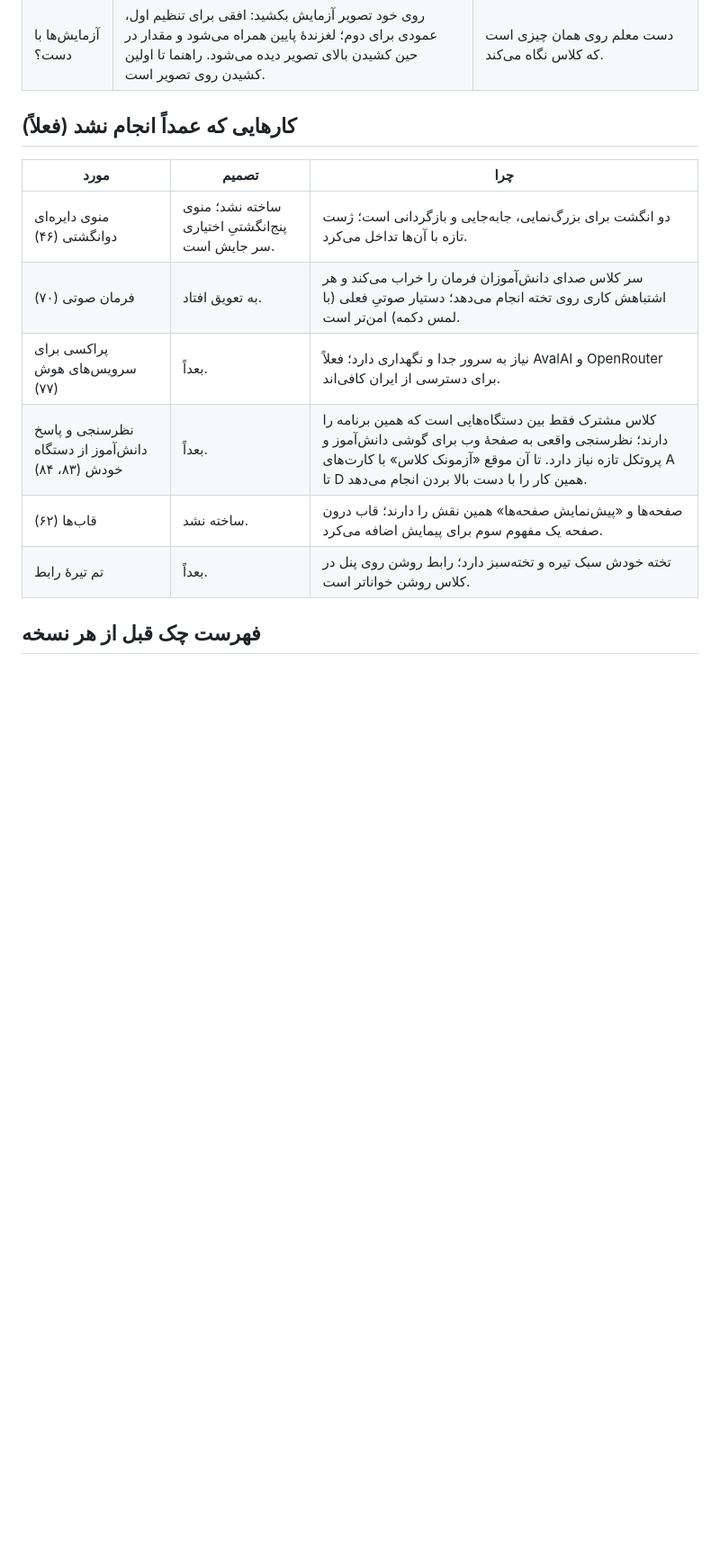
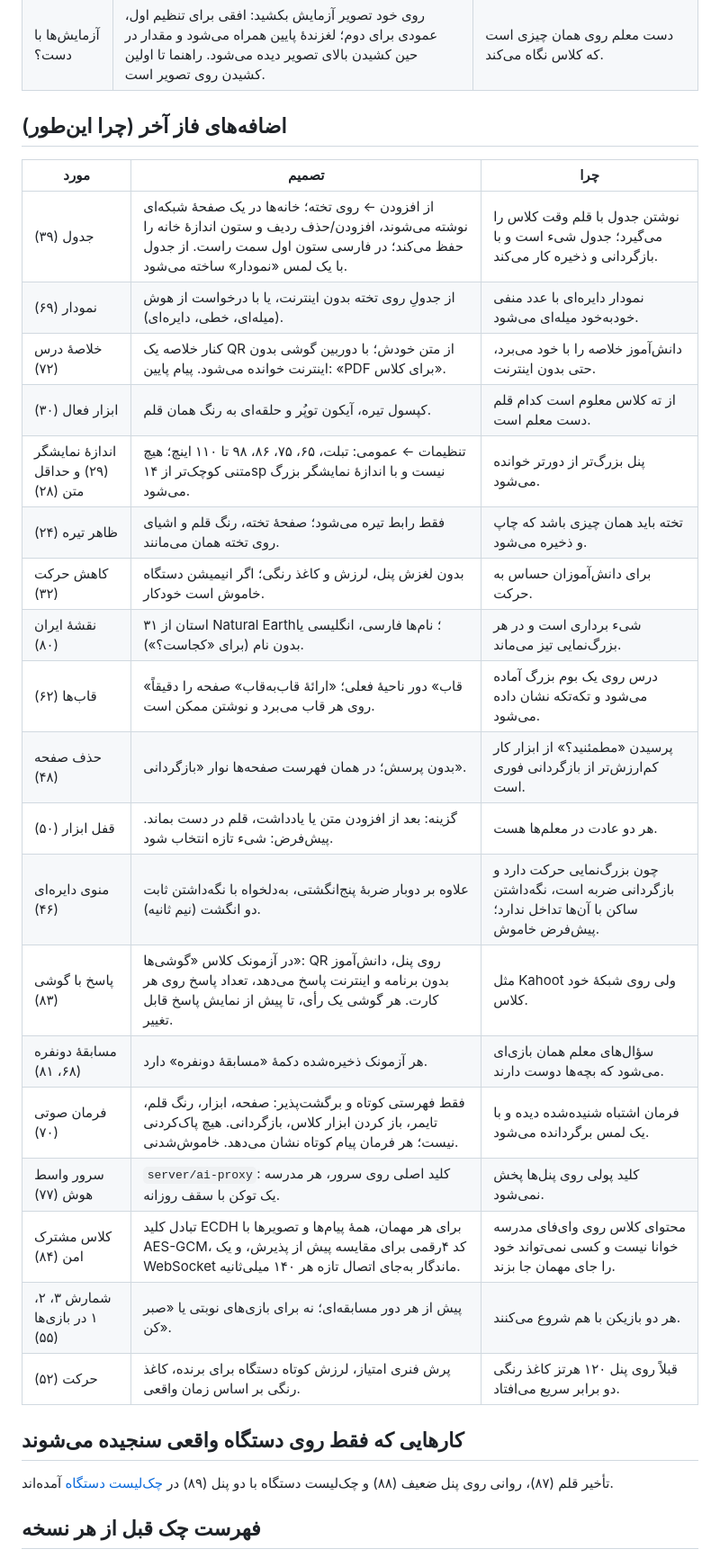
Before and after one commit to maboox/vuravisionapp, a Markdown page: docs/UI_RATIONALE.md, the part around the change. Shown at 90% size. GitHub-like rendering; blank space fills up the shorter version.

Commit message:
Docs: rationale for the last phase's additions; device-only items point to the checklist
Co-Authored-By: Claude Opus 5.5 <noreply@anthropic.com>
Claude-Session: https://claude.ai/code/session_01EGKpHkiLoijd7KEWHfgE9g

```diff
--- a/docs/UI_RATIONALE.md
+++ b/docs/UI_RATIONALE.md
@@ -176,16 +176,33 @@
 | بازپخش صفحه؟ | پنل افزودن ← کلاس: صفحه دوباره به ترتیب کشیده می‌شود (حداکثر ۳۰ ثانیه)، با پخش/مکث، سرعت ۱×، ۲×، ۴× و «از اول»؛ کنترل‌ها پایین. صفحه تغییر نمی‌کند. | مرور آخر کلاس، یا برای دانش‌آموزی که غایب بود. |
 | آزمایش‌ها با دست؟ | روی خود تصویر آزمایش بکشید: افقی برای تنظیم اول، عمودی برای دوم؛ لغزندهٔ پایین همراه می‌شود و مقدار در حین کشیدن بالای تصویر دیده می‌شود. راهنما تا اولین کشیدن روی تصویر است. | دست معلم روی همان چیزی است که کلاس نگاه می‌کند. |
 
-## کارهایی که عمداً انجام نشد (فعلاً)
+## اضافه‌های فاز آخر (چرا این‌طور)
 
 | مورد | تصمیم | چرا |
 |---|---|---|
-| منوی دایره‌ای دوانگشتی (۴۶) | ساخته نشد؛ منوی پنج‌انگشتیِ اختیاری سر جایش است. | دو انگشت برای بزرگ‌نمایی، جابه‌جایی و بازگردانی است؛ ژست تازه با آن‌ها تداخل می‌کرد. |
-| فرمان صوتی (۷۰) | به تعویق افتاد. | سر کلاس صدای دانش‌آموزان فرمان را خراب می‌کند و هر اشتباهش کاری روی تخته انجام می‌دهد؛ دستیار صوتیِ فعلی (با لمس دکمه) امن‌تر است. |
-| پراکسی برای سرویس‌های هوش (۷۷) | بعداً. | نیاز به سرور جدا و نگهداری دارد؛ فعلاً AvalAI و OpenRouter برای دسترسی از ایران کافی‌اند. |
-| نظرسنجی و پاسخ دانش‌آموز از دستگاه خودش (۸۳، ۸۴) | بعداً. | کلاس مشترک فقط بین دستگاه‌هایی است که همین برنامه را دارند؛ نظرسنجی واقعی به صفحهٔ وب برای گوشی دانش‌آموز و پروتکل تازه نیاز دارد. تا آن موقع «آزمونک کلاس» با کارت‌های A تا D همین کار را با دست بالا بردن انجام می‌دهد. |
-| قاب‌ها (۶۲) | ساخته نشد. | صفحه‌ها و «پیش‌نمایش صفحه‌ها» همین نقش را دارند؛ قاب درون صفحه یک مفهوم سوم برای پیمایش اضافه می‌کرد. |
-| تم تیرهٔ رابط | بعداً. | تخته خودش سبک تیره و تخته‌سبز دارد؛ رابط روشن روی پنل در کلاس روشن خواناتر است. |
+| جدول (۳۹) | از افزودن ← روی تخته؛ خانه‌ها در یک صفحهٔ شبکه‌ای نوشته می‌شوند، افزودن/حذف ردیف و ستون اندازهٔ خانه را حفظ می‌کند؛ در فارسی ستون اول سمت راست. از جدول با یک لمس «نمودار» ساخته می‌شود. | نوشتن جدول با قلم وقت کلاس را می‌گیرد؛ جدول شیء است و با بازگردانی و ذخیره کار می‌کند. |
+| نمودار (۶۹) | از جدولِ روی تخته بدون اینترنت، یا با درخواست از هوش (میله‌ای، خطی، دایره‌ای). | نمودار دایره‌ای با عدد منفی خودبه‌خود میله‌ای می‌شود. |
+| خلاصهٔ درس (۷۲) | کنار خلاصه یک QR از متن خودش؛ با دوربین گوشی بدون اینترنت خوانده می‌شود. پیام پایین: «PDF برای کلاس». | دانش‌آموز خلاصه را با خود می‌برد، حتی بدون اینترنت. |
+| ابزار فعال (۳۰) | کپسول تیره، آیکون توپُر و حلقه‌ای به رنگ همان قلم. | از ته کلاس معلوم است کدام قلم دست معلم است. |
+| اندازهٔ نمایشگر (۲۹) و حداقل متن (۲۸) | تنظیمات ← عمومی: تبلت، ۶۵، ۷۵، ۸۶، ۹۸ تا ۱۱۰ اینچ؛ هیچ متنی کوچک‌تر از ۱۴sp نیست و با اندازهٔ نمایشگر بزرگ می‌شود. | پنل بزرگ‌تر از دورتر خوانده می‌شود. |
+| ظاهر تیره (۲۴) | فقط رابط تیره می‌شود؛ صفحهٔ تخته، رنگ قلم و اشیای روی تخته همان می‌مانند. | تخته باید همان چیزی باشد که چاپ و ذخیره می‌شود. |
+| کاهش حرکت (۳۲) | بدون لغزش پنل، لرزش و کاغذ رنگی؛ اگر انیمیشن دستگاه خاموش است خودکار. | برای دانش‌آموزان حساس به حرکت. |
+| نقشهٔ ایران (۸۰) | ۳۱ استان از Natural Earth؛ نام‌ها فارسی، انگلیسی یا بدون نام (برای «کجاست؟»). | شیء برداری است و در هر بزرگ‌نمایی تیز می‌ماند. |
+| قاب‌ها (۶۲) | «قاب» دور ناحیهٔ فعلی؛ «ارائهٔ قاب‌به‌قاب» صفحه را دقیقاً روی هر قاب می‌برد و نوشتن ممکن است. | درس روی یک بوم بزرگ آماده می‌شود و تکه‌تکه نشان داده می‌شود. |
+| حذف صفحه (۴۸) | بدون پرسش؛ در همان فهرست صفحه‌ها نوار «بازگردانی». | پرسیدن «مطمئنید؟» از ابزار کار کم‌ارزش‌تر از بازگردانی فوری است. |
+| قفل ابزار (۵۰) | گزینه: بعد از افزودن متن یا یادداشت، قلم در دست بماند. پیش‌فرض: شیء تازه انتخاب شود. | هر دو عادت در معلم‌ها هست. |
+| منوی دایره‌ای (۴۶) | علاوه بر دوبار ضربهٔ پنج‌انگشتی، به‌دلخواه با نگه‌داشتن ثابت دو انگشت (نیم ثانیه). | چون بزرگ‌نمایی حرکت دارد و بازگردانی ضربه است، نگه‌داشتن ساکن با آن‌ها تداخل ندارد؛ پیش‌فرض خاموش. |
+| پاسخ با گوشی (۸۳) | در آزمونک کلاس «گوشی‌ها»: QR روی پنل، دانش‌آموز بدون برنامه و اینترنت پاسخ می‌دهد، تعداد پاسخ روی هر کارت. هر گوشی یک رأی، تا پیش از نمایش پاسخ قابل تغییر. | مثل Kahoot ولی روی شبکهٔ خود کلاس. |
+| مسابقهٔ دونفره (۶۸، ۸۱) | هر آزمونک ذخیره‌شده دکمهٔ «مسابقهٔ دونفره» دارد. | سؤال‌های معلم همان بازی‌ای می‌شود که بچه‌ها دوست دارند. |
+| فرمان صوتی (۷۰) | فقط فهرستی کوتاه و برگشت‌پذیر: صفحه، ابزار، رنگ قلم، تایمر، باز کردن ابزار کلاس، بازگردانی. هیچ پاک‌کردنی نیست؛ هر فرمان پیام کوتاه نشان می‌دهد. خاموش‌شدنی. | فرمان اشتباه شنیده‌شده دیده و با یک لمس برگردانده می‌شود. |
+| سرور واسط هوش (۷۷) | `server/ai-proxy`: کلید اصلی روی سرور، هر مدرسه یک توکن با سقف روزانه. | کلید پولی روی پنل‌ها پخش نمی‌شود. |
+| کلاس مشترک امن (۸۴) | تبادل کلید ECDH برای هر مهمان، همهٔ پیام‌ها و تصویرها با AES-GCM، کد ۴رقمی برای مقایسه پیش از پذیرش، و یک WebSocket ماندگار به‌جای اتصال تازه هر ۱۴۰ میلی‌ثانیه. | محتوای کلاس روی وای‌فای مدرسه خوانا نیست و کسی نمی‌تواند خود را جای مهمان جا بزند. |
+| شمارش ۳، ۲، ۱ در بازی‌ها (۵۵) | پیش از هر دور مسابقه‌ای؛ نه برای بازی‌های نوبتی یا «صبر کن». | هر دو بازیکن با هم شروع می‌کنند. |
+| حرکت (۵۲) | پرش فنری امتیاز، لرزش کوتاه دستگاه برای برنده، کاغذ رنگی بر اساس زمان واقعی. | قبلاً روی پنل ۱۲۰ هرتز کاغذ رنگی دو برابر سریع می‌افتاد. |
+
+## کارهایی که فقط روی دستگاه واقعی سنجیده می‌شوند
+
+تأخیر قلم (۸۷)، روانی روی پنل ضعیف (۸۸) و چک‌لیست دستگاه با دو پنل (۸۹) در [چک‌لیست دستگاه](DEVICE_ACCEPTANCE.md) آمده‌اند.
 
 ## فهرست چک قبل از هر نسخه
 
```
